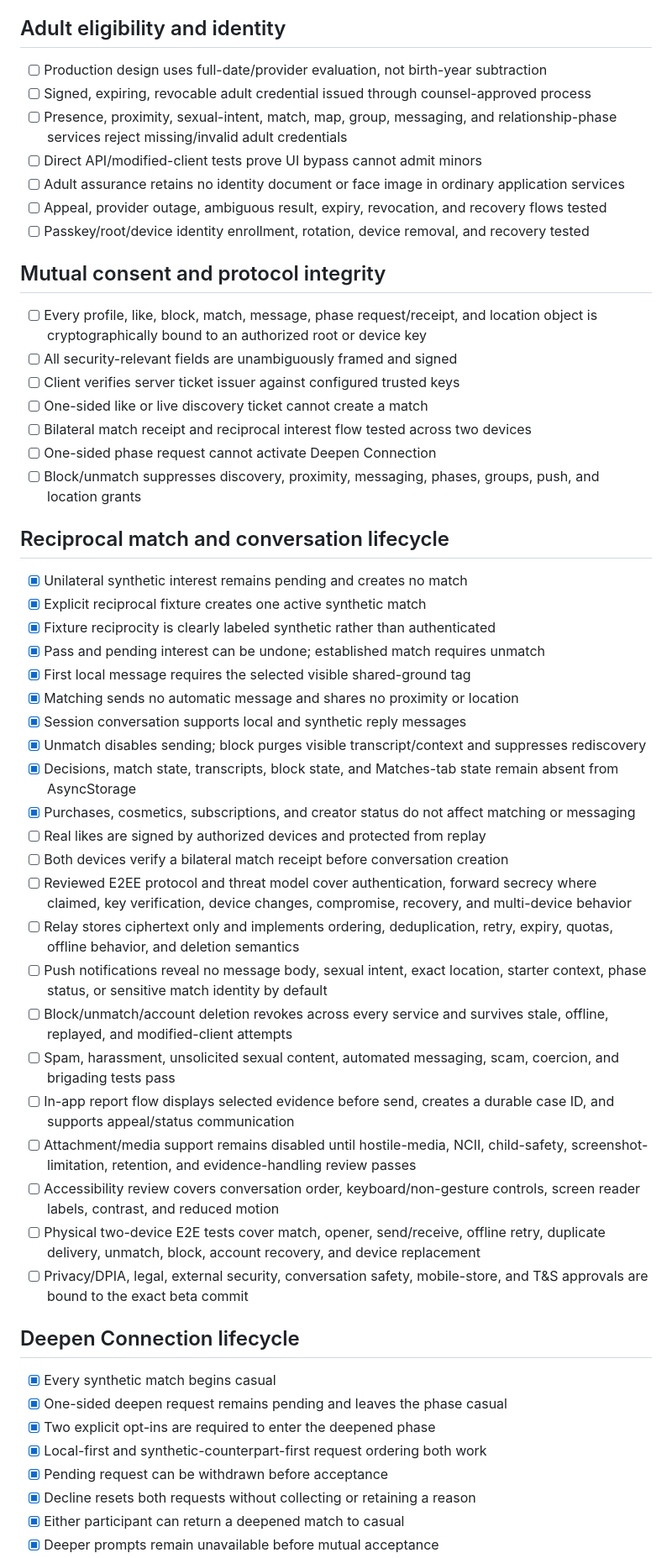
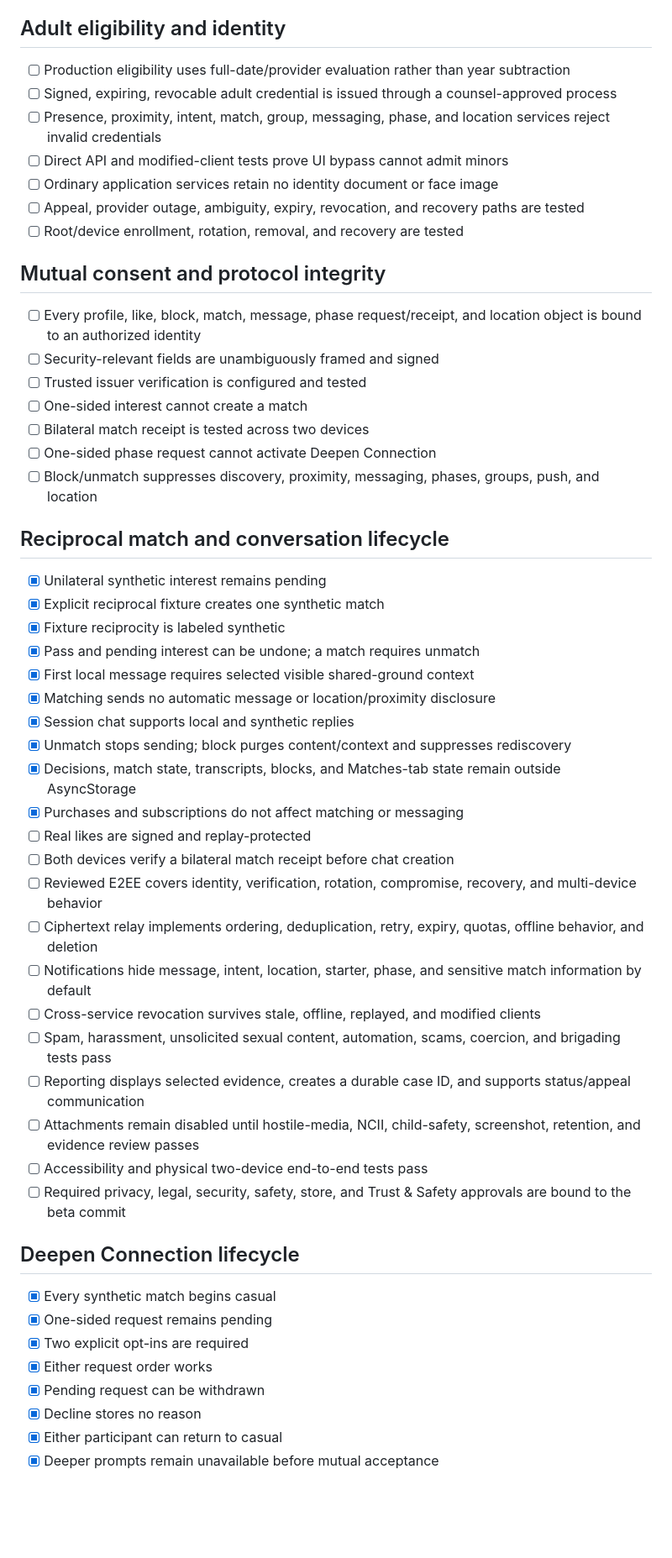
Before and after one commit to PeterJFrancoIII/swipe-dating, a Markdown page: docs/product/closed-beta-readiness.md, the part around one of its changes. Shown at 84% size. Rendered like a GitHub page; blank space fills up the shorter version.

```diff
--- a/docs/product/closed-beta-readiness.md
+++ b/docs/product/closed-beta-readiness.md
@@ -50,56 +57,55 @@ The JavaScript implementation is a governed research scaffold. It is not permiss
 
 ## Adult eligibility and identity
 
-- [ ] Production design uses full-date/provider evaluation, not birth-year subtraction
-- [ ] Signed, expiring, revocable adult credential issued through counsel-approved process
-- [ ] Presence, proximity, sexual-intent, match, map, group, messaging, and relationship-phase services reject missing/invalid adult credentials
-- [ ] Direct API/modified-client tests prove UI bypass cannot admit minors
-- [ ] Adult assurance retains no identity document or face image in ordinary application services
-- [ ] Appeal, provider outage, ambiguous result, expiry, revocation, and recovery flows tested
-- [ ] Passkey/root/device identity enrollment, rotation, device removal, and recovery tested
+- [ ] Production eligibility uses full-date/provider evaluation rather than year subtraction
+- [ ] Signed, expiring, revocable adult credential is issued through a counsel-approved process
+- [ ] Presence, proximity, intent, match, group, messaging, phase, and location services reject invalid credentials
+- [ ] Direct API and modified-client tests prove UI bypass cannot admit minors
+- [ ] Ordinary application services retain no identity document or face image
+- [ ] Appeal, provider outage, ambiguity, expiry, revocation, and recovery paths are tested
+- [ ] Root/device enrollment, rotation, removal, and recovery are tested
 
 ## Mutual consent and protocol integrity
 
-- [ ] Every profile, like, block, match, message, phase request/receipt, and location object is cryptographically bound to an authorized root or device key
-- [ ] All security-relevant fields are unambiguously framed and signed
-- [ ] Client verifies server ticket issuer against configured trusted keys
-- [ ] One-sided like or live discovery ticket cannot create a match
-- [ ] Bilateral match receipt and reciprocal interest flow tested across two devices
+- [ ] Every profile, like, block, match, message, phase request/receipt, and location object is bound to an authorized identity
+- [ ] Security-relevant fields are unambiguously framed and signed
+- [ ] Trusted issuer verification is configured and tested
+- [ ] One-sided interest cannot create a match
+- [ ] Bilateral match receipt is tested across two devices
 - [ ] One-sided phase request cannot activate Deepen Connection
-- [ ] Block/unmatch suppresses discovery, proximity, messaging, phases, groups, push, and location grants
+- [ ] Block/unmatch suppresses discovery, proximity, messaging, phases, groups, push, and location
 
 ## Reciprocal match and conversation lifecycle
 
-- [x] Unilateral synthetic interest remains pending and creates no match
-- [x] Explicit reciprocal fixture creates one active synthetic match
-- [x] Fixture reciprocity is clearly labeled synthetic rather than authenticated
-- [x] Pass and pending interest can be undone; established match requires unmatch
-- [x] First local message requires the selected visible shared-ground tag
-- [x] Matching sends no automatic message and shares no proximity or location
-- [x] Session conversation supports local and synthetic reply messages
-- [x] Unmatch disables sending; block purges visible transcript/context and suppresses rediscovery
-- [x] Decisions, match state, transcripts, block state, and Matches-tab state remain absent from AsyncStorage
-- [x] Purchases, cosmetics, subscriptions, and creator status do not affect matching or messaging
-- [ ] Real likes are signed by authorized devices and protected from replay
-- [ ] Both devices verify a bilateral match receipt before conversation creation
-- [ ] Reviewed E2EE protocol and threat model cover authentication, forward secrecy where claimed, key verification, device changes, compromise, recovery, and multi-device behavior
-- [ ] Relay stores ciphertext only and implements ordering, deduplication, retry, expiry, quotas, offline behavior, and deletion semantics
-- [ ] Push notifications reveal no message body, sexual intent, exact location, starter context, phase status, or sensitive match identity by default
-- [ ] Block/unmatch/account deletion revokes across every service and survives stale, offline, replayed, and modified-client attempts
-- [ ] Spam, harassment, unsolicited sexual content, automated messaging, scam, coercion, and brigading tests pass
-- [ ] In-app report flow displays selected evidence before send, creates a durable case ID, and supports appeal/status communication
-- [ ] Attachment/media support remains disabled until hostile-media, NCII, child-safety, screenshot-limitation, retention, and evidence-handling review passes
-- [ ] Accessibility review covers conversation order, keyboard/non-gesture controls, screen reader labels, contrast, and reduced motion
-- [ ] Physical two-device E2E tests cover match, opener, send/receive, offline retry, duplicate delivery, unmatch, block, account recovery, and device replacement
-- [ ] Privacy/DPIA, legal, external security, conversation safety, mobile-store, and T&S approvals are bound to the exact beta commit
+- [x] Unilateral synthetic interest remains pending
+- [x] Explicit reciprocal fixture creates one synthetic match
+- [x] Fixture reciprocity is labeled synthetic
+- [x] Pass and pending interest can be undone; a match requires unmatch
+- [x] First local message requires selected visible shared-ground context
+- [x] Matching sends no automatic message or location/proximity disclosure
+- [x] Session chat supports local and synthetic replies
+- [x] Unmatch stops sending; block purges content/context and suppresses rediscovery
+- [x] Decisions, match state, transcripts, blocks, and Matches-tab state remain outside AsyncStorage
+- [x] Purchases and subscriptions do not affect matching or messaging
+- [ ] Real likes are signed and replay-protected
+- [ ] Both devices verify a bilateral match receipt before chat creation
+- [ ] Reviewed E2EE covers identity, verification, rotation, compromise, recovery, and multi-device behavior
+- [ ] Ciphertext relay implements ordering, deduplication, retry, expiry, quotas, offline behavior, and deletion
+- [ ] Notifications hide message, intent, location, starter, phase, and sensitive match information by default
+- [ ] Cross-service revocation survives stale, offline, replayed, and modified clients
+- [ ] Spam, harassment, unsolicited sexual content, automation, scams, coercion, and brigading tests pass
+- [ ] Reporting displays selected evidence, creates a durable case ID, and supports status/appeal communication
+- [ ] Attachments remain disabled until hostile-media, NCII, child-safety, screenshot, retention, and evidence review passes
+- [ ] Accessibility and physical two-device end-to-end tests pass
+- [ ] Required privacy, legal, security, safety, store, and Trust & Safety approvals are bound to the beta commit
 
 ## Deepen Connection lifecycle
 
 - [x] Every synthetic match begins casual
-- [x] One-sided deepen request remains pending and leaves the phase casual
-- [x] Two explicit opt-ins are required to enter the deepened phase
-- [x] Local-first and synthetic-counterpart-first request ordering both work
-- [x] Pending request can be withdrawn before acceptance
-- [x] Decline resets both requests without collecting or retaining a reason
-- [x] Either participant can return a deepened match to casual
+- [x] One-sided request remains pending
+- [x] Two explicit opt-ins are required
+- [x] Either request order works
+- [x] Pending request can be withdrawn
+- [x] Decline stores no reason
+- [x] Either participant can return to casual
 - [x] Deeper prompts remain unavailable before mutual acceptance
```
Also changed, not shown: other parts of docs/product/closed-beta-readiness.md (+104 -144 lines).
